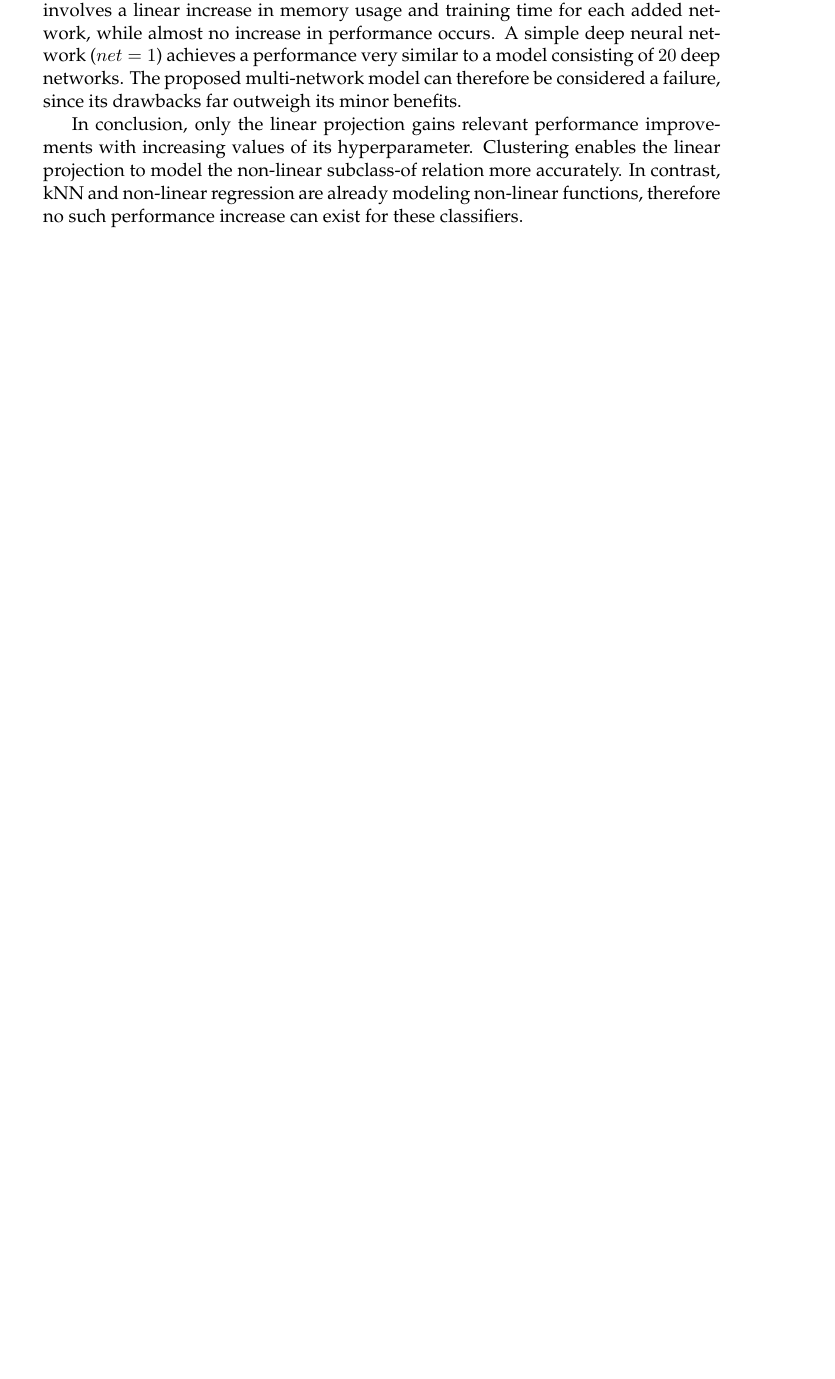
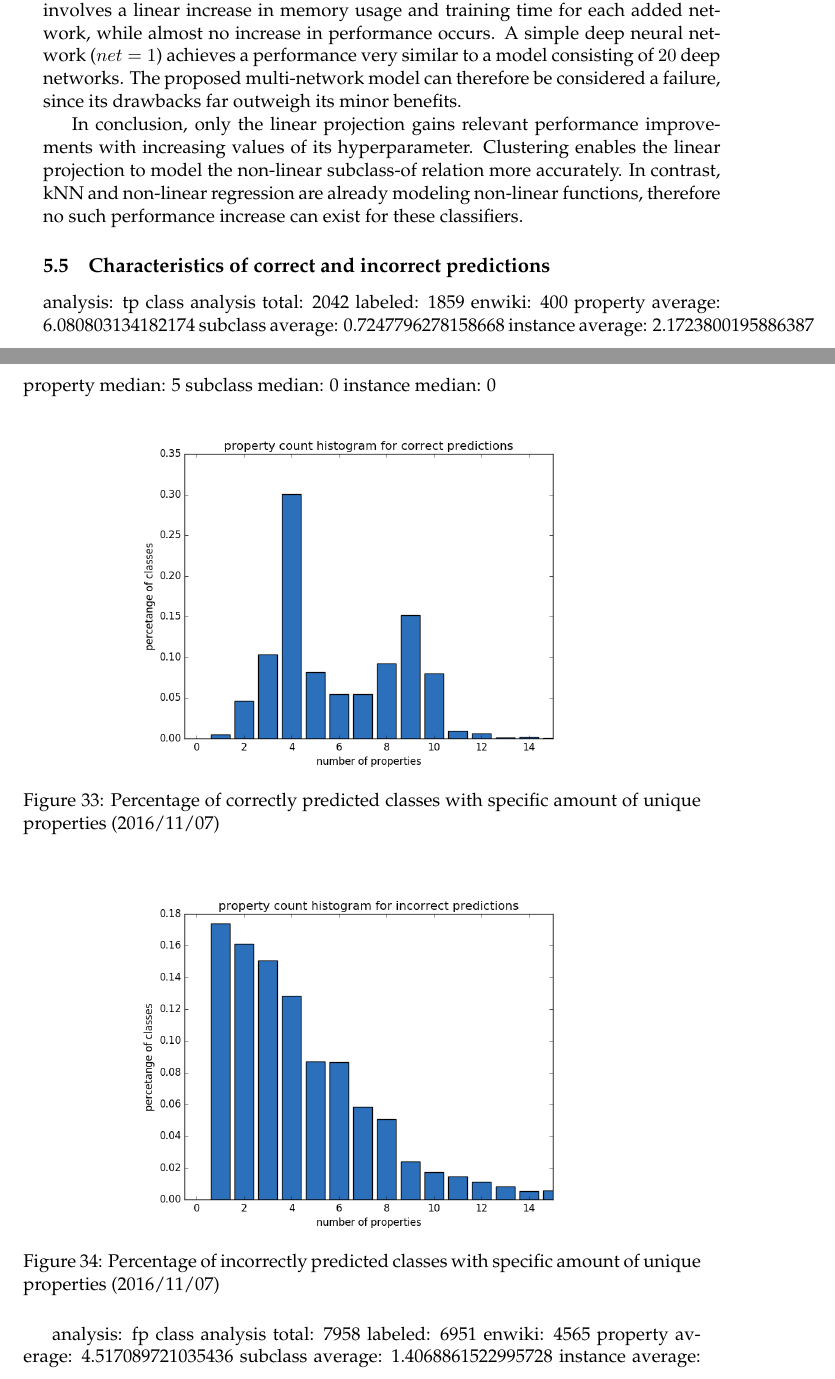
Before and after one commit to AlexBaier/bachelorthesis, a LaTeX thesis (thesis/thesis.ltx, which reads thesis/evaluation.ltx): part of page 64 of 75 before the commit and two parts of pages 64 and 65 of 78 after it, the two joined at a grey line, cut so that both start at the same text, the shorter picture padded with empty space. The pictures show the PDF file thesis/thesis.pdf that the author committed with the source.

Commit message:
Added plots to Chapter "Evaluation".

```diff
--- a/thesis/evaluation.ltx
+++ b/thesis/evaluation.ltx
@@ -303,6 +303,58 @@ In contrast, kNN and non-linear regression are already modeling non-linear funct
 no such performance increase can exist for these classifiers.
 
 
+\subsection{Characteristics of correct and incorrect predictions}
+
+analysis: tp class analysis
+total: 2042
+labeled: 1859
+enwiki: 400
+property average: 6.080803134182174
+subclass average: 0.7247796278158668
+instance average: 2.1723800195886387
+property median: 5
+subclass median: 0
+instance median: 0
+
+\begin{figure}[H]
+\centering
+\includegraphics[width=0.7\textwidth]{images/evaluation/tp_class_property_counts.png}
+\caption{Percentage of correctly predicted classes with specific amount of unique properties (\dumpdate{})}
+\label{fig:tp property count}
+\end{figure}
+\begin{figure}[H]
+\centering
+\includegraphics[width=0.7\textwidth]{images/evaluation/fp_class_property_counts.png}
+\caption{Percentage of incorrectly predicted classes with specific amount of unique properties (\dumpdate{})}
+\label{fig:tp property count}
+\end{figure}
+
+analysis: fp class analysis
+total: 7958
+labeled: 6951
+enwiki: 4565
+property average: 4.517089721035436
+subclass average: 1.4068861522995728
+instance average: 74.12892686604674
+property median: 4
+subclass median: 0
+instance median: 0
+
+\begin{figure}[H]
+\centering
+\includegraphics[width=0.85\textwidth]{images/evaluation/tp_class_property_frequency.png}
+\caption{Frequency of properties in correctly predicted classes (\dumpdate{}).}
+\label{fig:tp property frequency}
+\end{figure}
+\begin{figure}[H]
+\centering
+\includegraphics[width=0.85\textwidth]{images/evaluation/fp_class_property_frequency.png}
+\caption{Frequency of properties in incorrectly predicted classes (\dumpdate{}).}
+\label{fig:fp property frequency}
+\end{figure}
+
+
+
 \subsection{Discussion}
 
 The problem of classification with a very high number of labels ($>100,000$) is very difficult.
```
Also changed, not shown: thesis/thesis.pdf.
